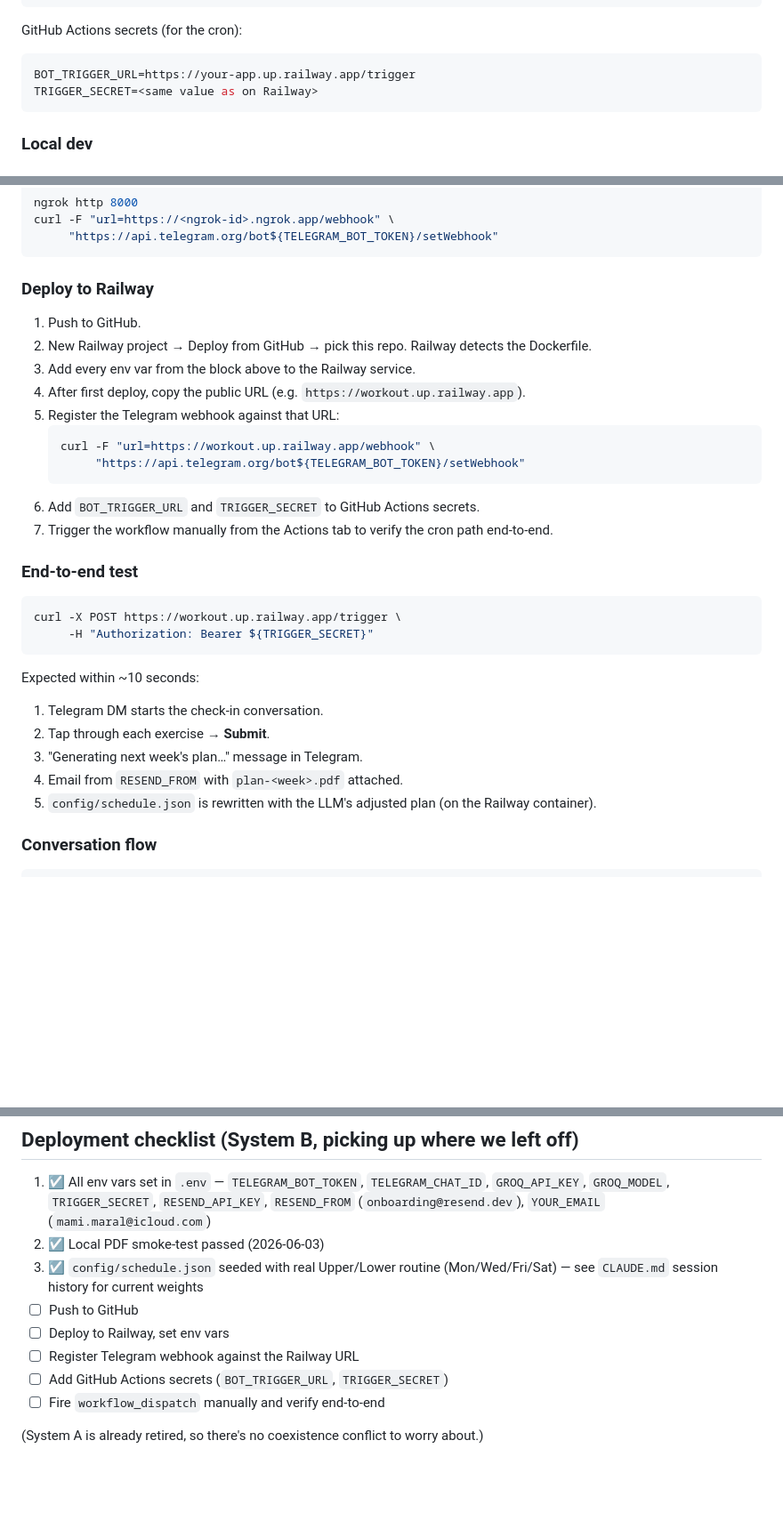
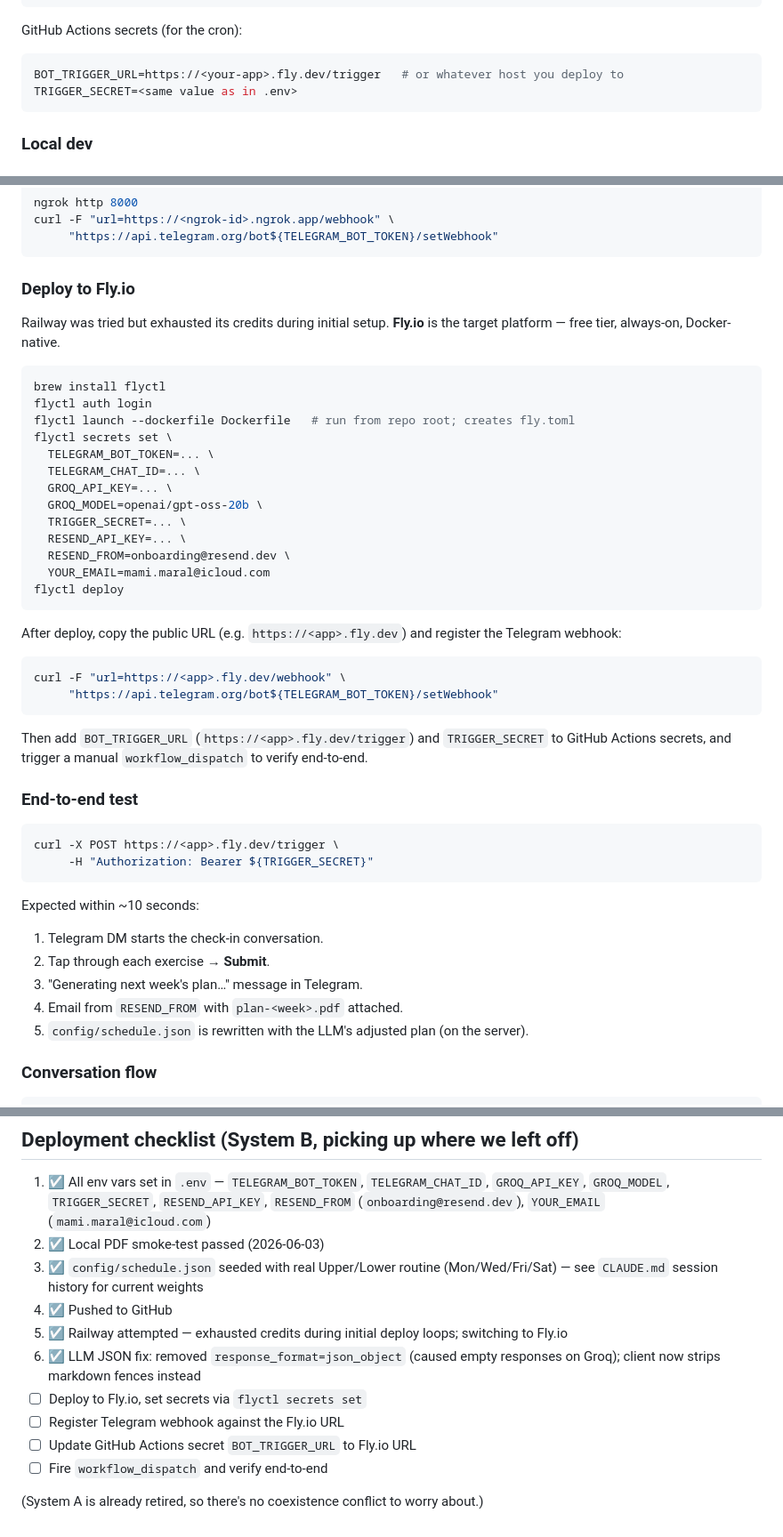
Before and after one commit to MamiMrl/gym-research, a Markdown page: README.md, 3 parts joined by grey strips. Shown at 89% size. Drawn GitHub-style; blank space fills up the shorter version.

Commit message:
Update docs: Railway → Fly.io, LLM fix, deployment status
- Replace all Railway references with Fly.io in README deploy section
- Add Fly.io quickstart commands (flyctl launch/secrets/deploy)
- Document Railway abandonment reason (credits exhausted by healthcheck retries)
- Mark JSON mode upgrade open question as resolved (removed response_format)
- Update deployment checklist: items 4-6 done, 7-10 pending (Fly.io)
- CLAUDE.md: session history, status line, remaining steps all updated

Co-Authored-By: Claude Sonnet 4.6 <noreply@anthropic.com>

````diff
--- a/README.md
+++ b/README.md
@@ -98,8 +98,8 @@ TRIGGER_SECRET=<random; openssl rand -hex 16>
 GitHub Actions secrets (for the cron):
 
 ```bash
-BOT_TRIGGER_URL=https://your-app.up.railway.app/trigger
-TRIGGER_SECRET=<same value as on Railway>
+BOT_TRIGGER_URL=https://<your-app>.fly.dev/trigger   # or whatever host you deploy to
+TRIGGER_SECRET=<same value as in .env>
 ```
 
 ### Local dev
@@ -155,24 +155,39 @@ curl -F "url=https://<ngrok-id>.ngrok.app/webhook" \
      "https://api.telegram.org/bot${TELEGRAM_BOT_TOKEN}/setWebhook"
 ```
 
-### Deploy to Railway
+### Deploy to Fly.io
 
-1. Push to GitHub.
-2. New Railway project → Deploy from GitHub → pick this repo. Railway detects the Dockerfile.
-3. Add every env var from the block above to the Railway service.
-4. After first deploy, copy the public URL (e.g. `https://workout.up.railway.app`).
-5. Register the Telegram webhook against that URL:
-   ```bash
-   curl -F "url=https://workout.up.railway.app/webhook" \
-        "https://api.telegram.org/bot${TELEGRAM_BOT_TOKEN}/setWebhook"
-   ```
-6. Add `BOT_TRIGGER_URL` and `TRIGGER_SECRET` to GitHub Actions secrets.
-7. Trigger the workflow manually from the Actions tab to verify the cron path end-to-end.
+Railway was tried but exhausted its credits during initial setup. **Fly.io** is the target platform — free tier, always-on, Docker-native.
+
+```bash
+brew install flyctl
+flyctl auth login
+flyctl launch --dockerfile Dockerfile   # run from repo root; creates fly.toml
+flyctl secrets set \
+  TELEGRAM_BOT_TOKEN=... \
+  TELEGRAM_CHAT_ID=... \
+  GROQ_API_KEY=... \
+  GROQ_MODEL=openai/gpt-oss-20b \
+  TRIGGER_SECRET=... \
+  RESEND_API_KEY=... \
+  RESEND_FROM=onboarding@resend.dev \
+  YOUR_EMAIL=mami.maral@icloud.com
+flyctl deploy
+```
+
+After deploy, copy the public URL (e.g. `https://<app>.fly.dev`) and register the Telegram webhook:
+
+```bash
+curl -F "url=https://<app>.fly.dev/webhook" \
+     "https://api.telegram.org/bot${TELEGRAM_BOT_TOKEN}/setWebhook"
+```
+
+Then add `BOT_TRIGGER_URL` (`https://<app>.fly.dev/trigger`) and `TRIGGER_SECRET` to GitHub Actions secrets, and trigger a manual `workflow_dispatch` to verify end-to-end.
 
 ### End-to-end test
 
 ```bash
-curl -X POST https://workout.up.railway.app/trigger \
+curl -X POST https://<app>.fly.dev/trigger \
      -H "Authorization: Bearer ${TRIGGER_SECRET}"
 ```
 
@@ -181,7 +196,7 @@ Expected within ~10 seconds:
 2. Tap through each exercise → **Submit**.
 3. "Generating next week's plan…" message in Telegram.
 4. Email from `RESEND_FROM` with `plan-<week>.pdf` attached.
-5. `config/schedule.json` is rewritten with the LLM's adjusted plan (on the Railway container).
+5. `config/schedule.json` is rewritten with the LLM's adjusted plan (on the server).
 
 ### Conversation flow
 
@@ -234,10 +249,12 @@ Scripts in `legacy_email/` still run locally (paths were rewritten to be relativ
 1. ☑ All env vars set in `.env` — `TELEGRAM_BOT_TOKEN`, `TELEGRAM_CHAT_ID`, `GROQ_API_KEY`, `GROQ_MODEL`, `TRIGGER_SECRET`, `RESEND_API_KEY`, `RESEND_FROM` (`onboarding@resend.dev`), `YOUR_EMAIL` (`mami.maral@icloud.com`)
 2. ☑ Local PDF smoke-test passed (2026-06-03)
 3. ☑ `config/schedule.json` seeded with real Upper/Lower routine (Mon/Wed/Fri/Sat) — see `CLAUDE.md` session history for current weights
-4. ☐ Push to GitHub
-5. ☐ Deploy to Railway, set env vars
-6. ☐ Register Telegram webhook against the Railway URL
-7. ☐ Add GitHub Actions secrets (`BOT_TRIGGER_URL`, `TRIGGER_SECRET`)
-8. ☐ Fire `workflow_dispatch` manually and verify end-to-end
+4. ☑ Pushed to GitHub
+5. ☑ Railway attempted — exhausted credits during initial deploy loops; switching to Fly.io
+6. ☑ LLM JSON fix: removed `response_format=json_object` (caused empty responses on Groq); client now strips markdown fences instead
+7. ☐ Deploy to Fly.io, set secrets via `flyctl secrets set`
+8. ☐ Register Telegram webhook against the Fly.io URL
+9. ☐ Update GitHub Actions secret `BOT_TRIGGER_URL` to Fly.io URL
+10. ☐ Fire `workflow_dispatch` and verify end-to-end
 
 (System A is already retired, so there's no coexistence conflict to worry about.)
````
Also changed, not shown: other parts of README.md (+3 -3 lines), CLAUDE.md (+9 -6 lines).
